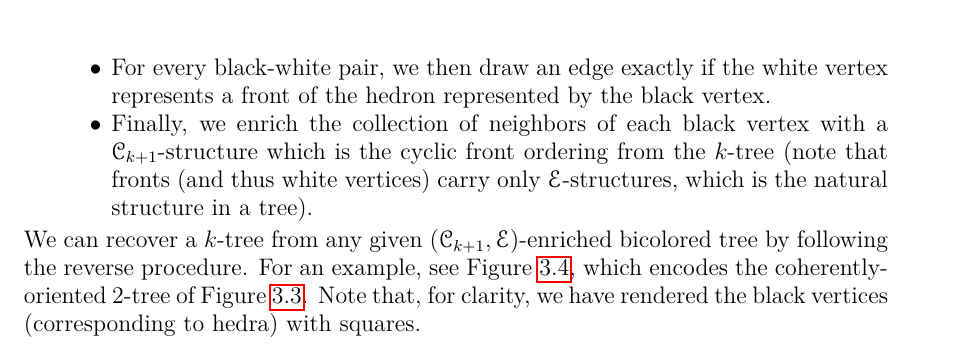
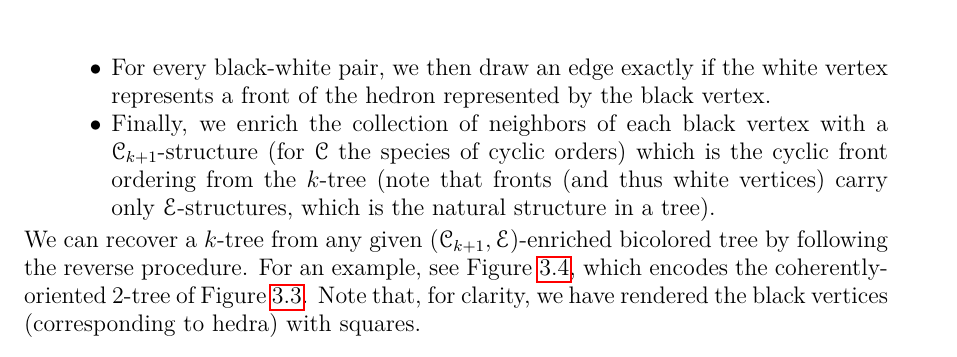
Before and after one commit to againerdewar/thesis, a LaTeX thesis (argthesis.tex): part of page 36 of 51, cut so that both start at the same text. Compiled offline with pdfLaTeX.

Commit message:
Say what the species C is. #ira

```diff
--- a/argthesis.tex
+++ b/argthesis.tex
@@ -959,7 +959,7 @@ Accordingly, before we proceed, we encode coherently-oriented $k$-trees as more
 \begin{itemize}
   \item For a given labeled coherently-oriented $k$-tree $T$, we draw for every hedron a black vertex and for every front a white vertex, assigning labels appropriately.
   \item For every black-white pair, we then draw an edge exactly if the white vertex represents a front of the hedron represented by the black vertex.
-  \item Finally, we enrich the collection of neighbors of each black vertex with a $\specname{C}_{k+1}$-structure which is the cyclic front ordering from the $k$-tree (note that fronts (and thus white vertices) carry only $\specname{E}$-structures, which is the natural structure in a tree).
+  \item Finally, we enrich the collection of neighbors of each black vertex with a $\specname{C}_{k+1}$-structure (for $\specname{C}$ the species of cyclic orders) which is the cyclic front ordering from the $k$-tree (note that fronts (and thus white vertices) carry only $\specname{E}$-structures, which is the natural structure in a tree).
 \end{itemize}
 We can recover a $k$-tree from any given $\pbrac{\specname{C}_{k+1}, \specname{E}}$-enriched bicolored tree by following the reverse procedure.
 For an example, see Figure \ref{fig:exbctree}, which encodes the coherently-oriented $2$-tree of Figure \ref{fig:exco2tree}.
```
